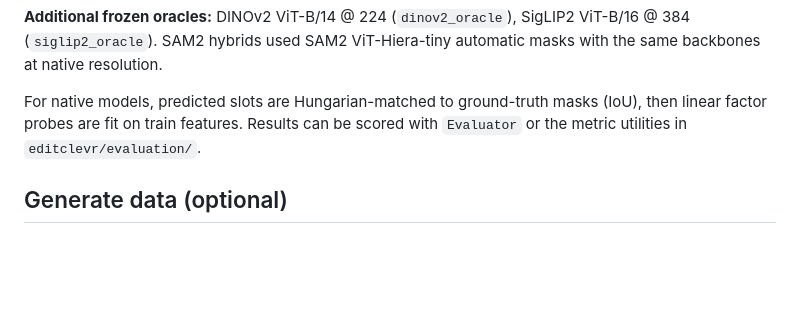
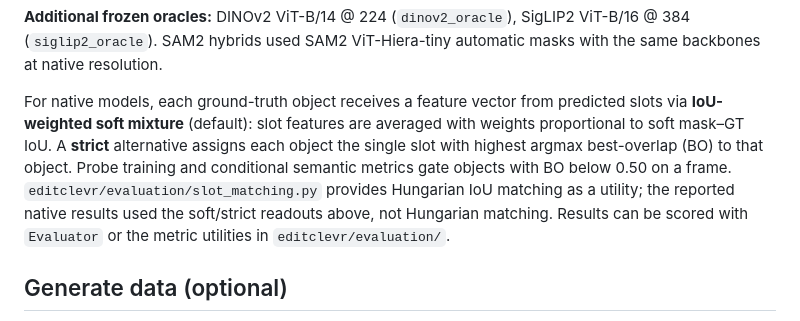
Before and after one commit to torux-bughunter/EditCLEVR, a Markdown page: README.md, the part around the change. Rendered like a GitHub page; blank space fills up the shorter version.

Commit message:
Correct native slot alignment description in README.
Paper pipeline uses IoU-weighted soft mixture (and strict argmax-BO alternative), not Hungarian matching.

```diff
--- a/README.md
+++ b/README.md
@@ -96,9 +96,14 @@ source is the only difference).
 384 (`siglip2_oracle`). SAM2 hybrids used SAM2 ViT-Hiera-tiny automatic masks with the same
 backbones at native resolution.
 
-For native models, predicted slots are Hungarian-matched to ground-truth masks (IoU), then
-linear factor probes are fit on train features. Results can be scored with `Evaluator` or
-the metric utilities in `editclevr/evaluation/`.
+For native models, each ground-truth object receives a feature vector from predicted
+slots via **IoU-weighted soft mixture** (default): slot features are averaged with
+weights proportional to soft mask–GT IoU. A **strict** alternative assigns each object
+the single slot with highest argmax best-overlap (BO) to that object. Probe training
+and conditional semantic metrics gate objects with BO below 0.50 on a frame.
+`editclevr/evaluation/slot_matching.py` provides Hungarian IoU matching as a utility;
+the reported native results used the soft/strict readouts above, not Hungarian matching.
+Results can be scored with `Evaluator` or the metric utilities in `editclevr/evaluation/`.
 
 ## Generate data (optional)
 
```
